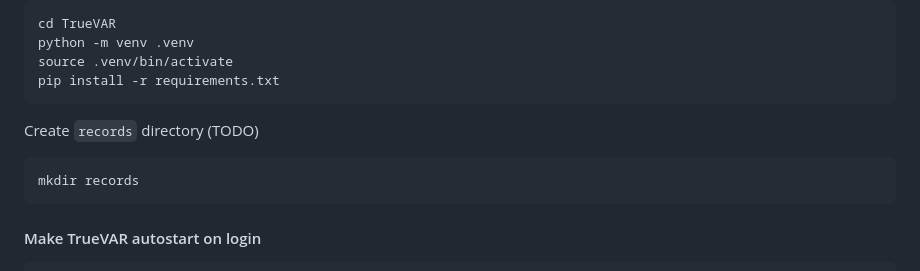
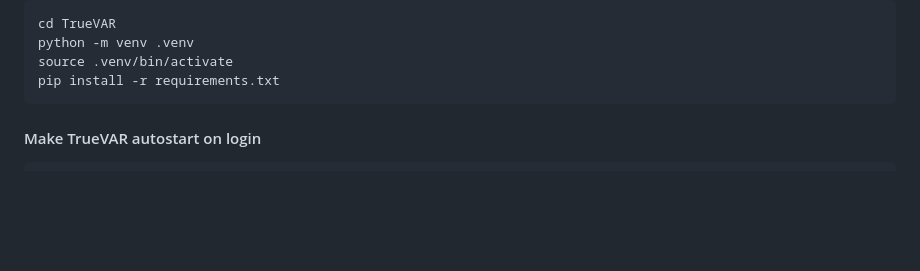
Before and after one commit to KodiStudio36/TrueVAR, a Markdown page: README.md, the part around the change. Rendered like a GitHub page; blank space fills up the shorter version.

Commit message:
missing records directory crash fetched

````diff
--- a/README.md
+++ b/README.md
@@ -60,9 +60,6 @@ python -m venv .venv
 source .venv/bin/activate
 pip install -r requirements.txt
 ```
-Create `records` directory (TODO)
-
-    mkdir records
 
 #### Make TrueVAR autostart on login
 ```
````
